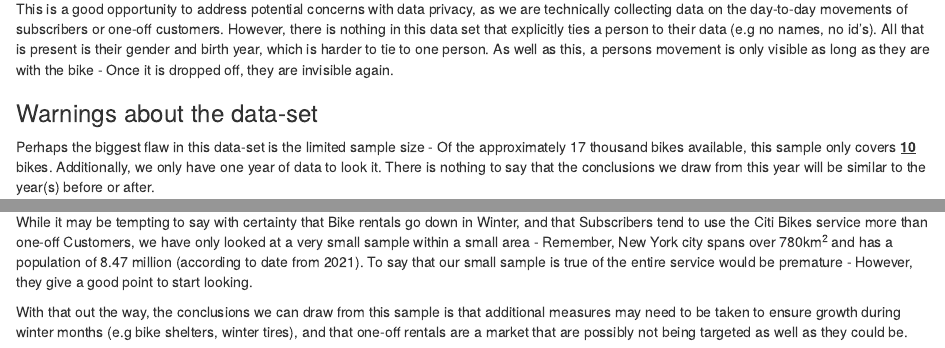
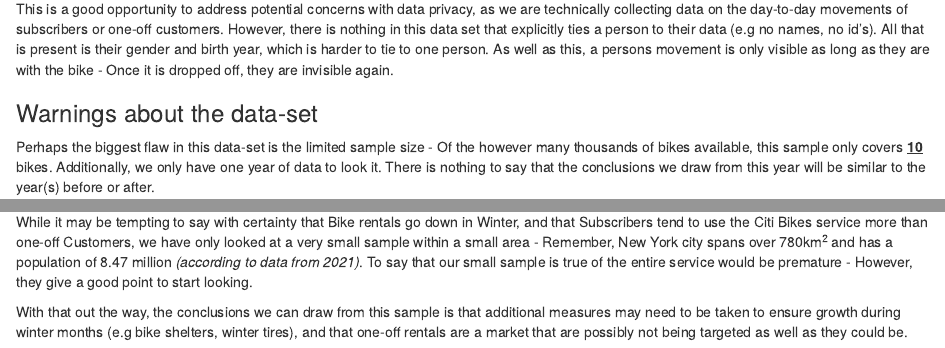
Before and after one commit to ThatBoatSmell/codeclan_homework_CaileanSmith, an R Markdown document (week_07/Communicating data.Rmd): the page in a window 1100 px wide, from 1130 px down, and a second part further down, joined at a grey line. Rendered offline with R 4.5, knitr and Pandoc, with nearby package versions; some code elsewhere in the file could not run offline.

Commit message:
adjustments

```diff
--- a/week_07/Communicating data.Rmd
+++ b/week_07/Communicating data.Rmd
@@ -63,7 +63,7 @@ as they are with the bike - Once it is dropped off, they are invisible again.
 
 ### Warnings about the data-set
 
-Perhaps the biggest flaw in this data-set is the limited sample size - Of the approximately 17 thousand bikes available, this sample only covers <span style="text-decoration:underline">**10**</span>
+Perhaps the biggest flaw in this data-set is the limited sample size - Of the however many thousands of bikes available, this sample only covers <span style="text-decoration:underline">**10**</span>
 bikes.
 Additionally, we only have one year of data to look it. There is nothing to say that the conclusions we draw from this year will be similar to the year(s) before or after.
 
@@ -220,7 +220,7 @@ ________________________________________________________________________
 ## Conclusions
 
 While it may be tempting to say with certainty that Bike rentals go down in Winter, and that Subscribers tend to use the Citi Bikes service more than one-off Customers,
-we have only looked at a very small sample within a small area - Remember, New York city spans over 780km^2^ and has a population of 8.47 million (according to date from 2021).
+we have only looked at a very small sample within a small area - Remember, New York city spans over 780km^2^ and has a population of 8.47 million _(according to data from 2021)_.
 To say that our small sample is true of the entire service would be premature - However, they give a good point to start looking.
 
 With that out the way, the conclusions we can draw from this sample is that additional measures may need to be taken to ensure growth during winter months
```
Also changed, not shown: week_07/Communicating-data.html.
